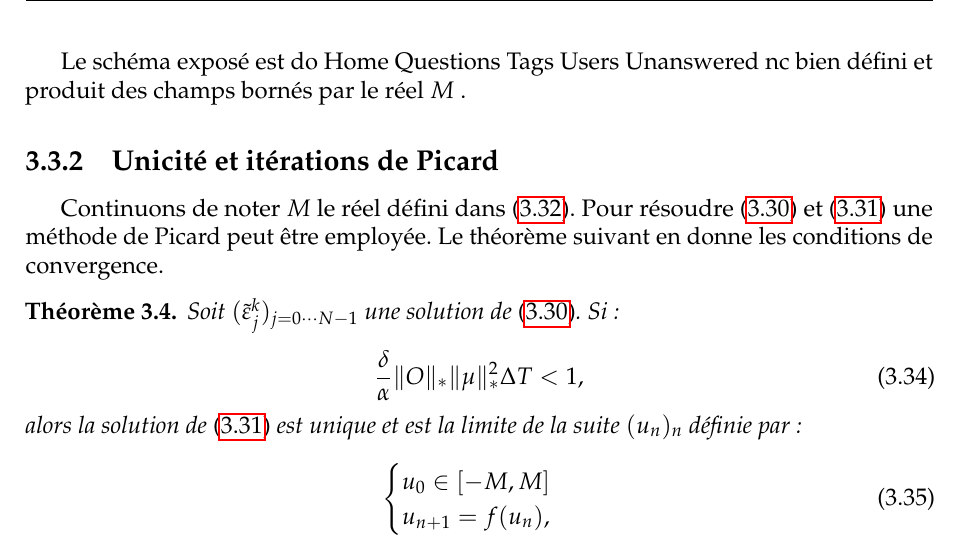
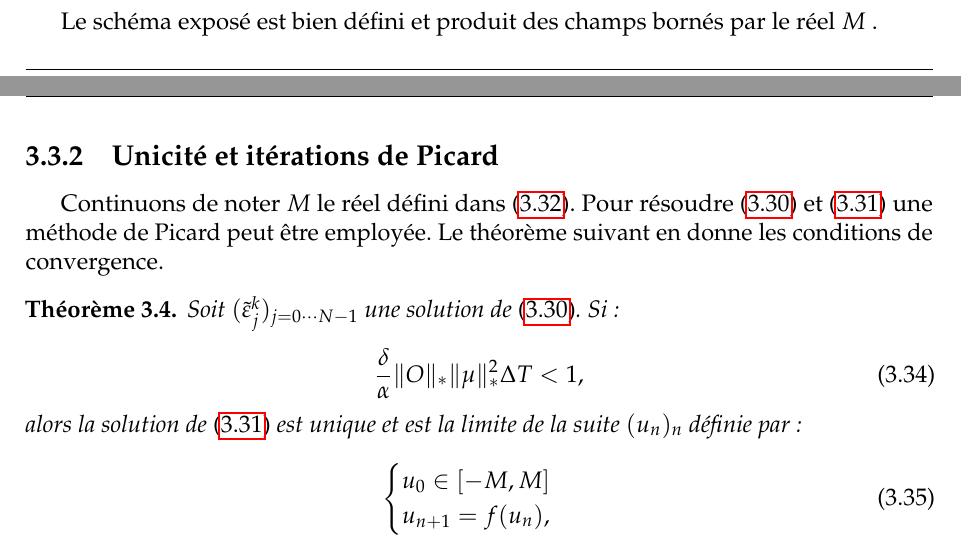
Before and after one commit to kenn44/monotonic-schemes-m2imsp, a LaTeX document (memoire.tex, which reads chapitre3/chapitre3.tex): part of page 38 of 51 before the commit and two parts of pages 37 and 38 of 51 after it, the two joined at a grey line, cut so that both start at the same text. Compiled offline with pdfLaTeX.

Commit message:
::rocket::

```diff
--- a/chapitre3/chapitre3.tex
+++ b/chapitre3/chapitre3.tex
@@ -528,13 +528,7 @@ Partant de ce résultat, nous pouvons démontrer l’existence de \eqref{impleps
 
 \end{ proof }
 
-Le schéma exposé est do
-Home
-Questions
-Tags
-Users
-Unanswered
-nc bien défini et produit des champs bornés par le réel $M$ .
+Le schéma exposé est bien défini et produit des champs bornés par le réel $M$ .
 
 \subsection{Unicité et itérations de Picard}
 Continuons de noter $M$ le réel défini dans \eqref{M}. Pour résoudre \eqref{implepst} et \eqref{impleps} une méthode de Picard peut être employée. Le théorème suivant en donne les conditions de convergence.
```
Also changed, not shown: README.md, memoire.pdf, 2 other files.
